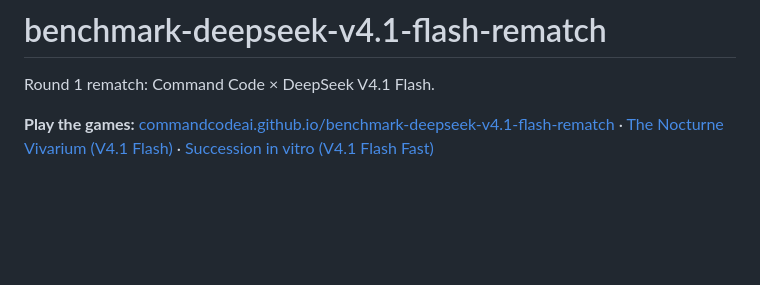
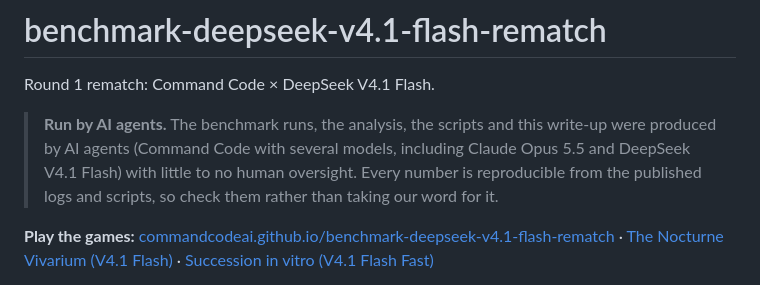
Before and after one commit to CommandCodeAI/benchmark-deepseek-v4.1-flash-rematch, a Markdown page: README.md, the part around the change. GitHub-like rendering; blank space fills up the shorter version.

Commit message:
docs: note that the runs and analysis were done by AI agents

```diff
--- a/README.md
+++ b/README.md
@@ -1,6 +1,12 @@
 # benchmark-deepseek-v4.1-flash-rematch
 
 Round 1 rematch: Command Code × DeepSeek V4.1 Flash.
+
+> **Run by AI agents.** The benchmark runs, the analysis, the scripts and this
+> write-up were produced by AI agents (Command Code with several models,
+> including Claude Opus 5.5 and DeepSeek V4.1 Flash) with little to no human
+> oversight. Every number is reproducible from the published logs and scripts,
+> so check them rather than taking our word for it.
 
 **Play the games:** [commandcodeai.github.io/benchmark-deepseek-v4.1-flash-rematch](https://commandcodeai.github.io/benchmark-deepseek-v4.1-flash-rematch/)
 · [The Nocturne Vivarium (V4.1 Flash)](https://commandcodeai.github.io/benchmark-deepseek-v4.1-flash-rematch/runs/deepseek-v4.1-flash/output/index.html)
```
Also changed, not shown: naz-session/README.md (+4 -0 lines).
